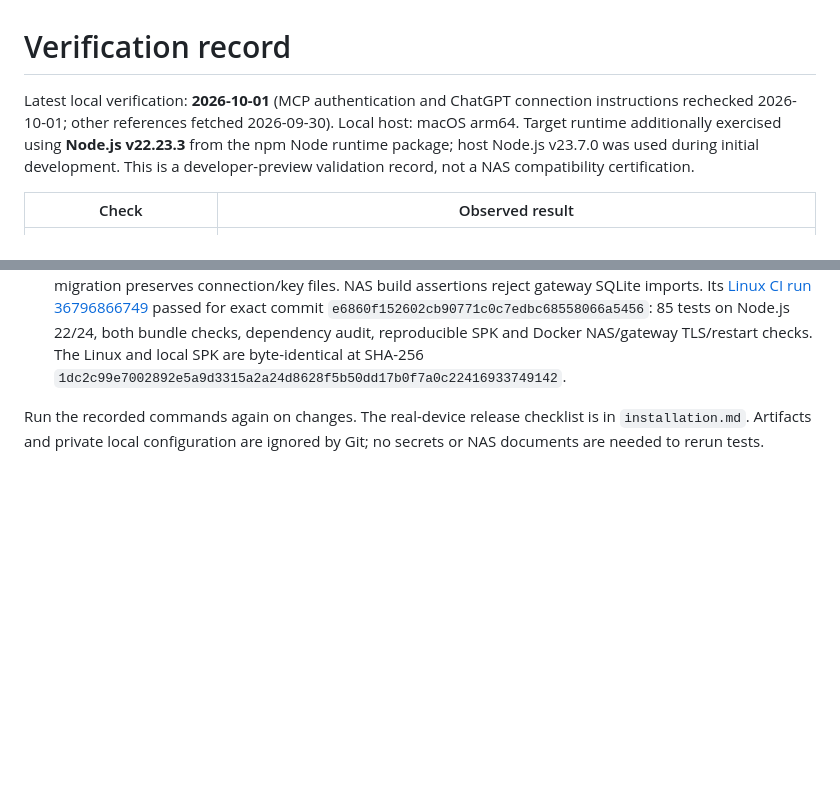
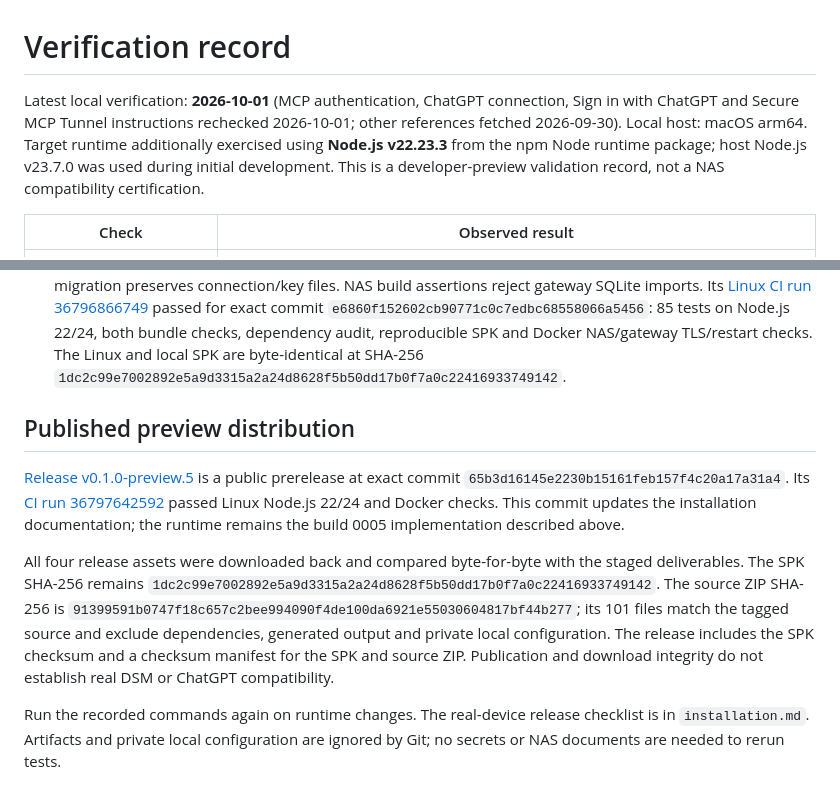
Before and after one commit to sammkoo/synology-nas-connector, a Markdown page: docs/verification.md, 2 parts joined by grey strips. GitHub-like rendering; blank space fills up the shorter version.

```diff
--- a/docs/verification.md
+++ b/docs/verification.md
@@ -1,6 +1,6 @@
 # Verification record
 
-Latest local verification: **2026-10-01** (MCP authentication and ChatGPT connection instructions rechecked 2026-10-01; other references fetched 2026-09-30). Local host: macOS arm64. Target runtime additionally exercised using **Node.js v22.23.3** from the npm Node runtime package; host Node.js v23.7.0 was used during initial development. This is a developer-preview validation record, not a NAS compatibility certification.
+Latest local verification: **2026-10-01** (MCP authentication, ChatGPT connection, Sign in with ChatGPT and Secure MCP Tunnel instructions rechecked 2026-10-01; other references fetched 2026-09-30). Local host: macOS arm64. Target runtime additionally exercised using **Node.js v22.23.3** from the npm Node runtime package; host Node.js v23.7.0 was used during initial development. This is a developer-preview validation record, not a NAS compatibility certification.
 
 | Check | Observed result |
 | --- | --- |
@@ -38,4 +38,10 @@ Latest local verification: **2026-10-01** (MCP authentication and ChatGPT connec
 
 - Build `0005` integrates NAS pairing and relay into the DSM service. `tests/connection.test.ts` adds thirteen scenarios: private-credential isolation, administrator/proof binding, real reads after restart, changed policy before/after approval, substituted issuer/key/label/roots, stale comparison proof, lost-response recovery after explicit approval, missing/replaced/unsafe identity, offline disconnect/restart revocation, issuer/key/device/nonce/timestamp signature rejection, re-pair device binding, public-only DNS/rebinding checks, TLS/redirect/response bounds, expected device ID and signed management routing. Package migration preserves connection/key files. NAS build assertions reject gateway SQLite imports. Its [Linux CI run 36796866749](https://github.com/sammkoo/synology-nas-connector/actions/runs/36796866749) passed for exact commit `e6860f152602cb90771c0c7edbc68558066a5456`: 85 tests on Node.js 22/24, both bundle checks, dependency audit, reproducible SPK and Docker NAS/gateway TLS/restart checks. The Linux and local SPK are byte-identical at SHA-256 `1dc2c99e7002892e5a9d3315a2a24d8628f5b50dd17b0f7a0c22416933749142`.
 
-Run the recorded commands again on changes. The real-device release checklist is in `installation.md`. Artifacts and private local configuration are ignored by Git; no secrets or NAS documents are needed to rerun tests.
+## Published preview distribution
+
+[Release v0.1.0-preview.5](https://github.com/sammkoo/synology-nas-connector/releases/tag/v0.1.0-preview.5) is a public prerelease at exact commit `65b3d16145e2230b15161feb157f4c20a17a31a4`. Its [CI run 36797642592](https://github.com/sammkoo/synology-nas-connector/actions/runs/36797642592) passed Linux Node.js 22/24 and Docker checks. This commit updates the installation documentation; the runtime remains the build 0005 implementation described above.
+
+All four release assets were downloaded back and compared byte-for-byte with the staged deliverables. The SPK SHA-256 remains `1dc2c99e7002892e5a9d3315a2a24d8628f5b50dd17b0f7a0c22416933749142`. The source ZIP SHA-256 is `91399591b0747f18c657c2bee994090f4de100da6921e55030604817bf44b277`; its 101 files match the tagged source and exclude dependencies, generated output and private local configuration. The release includes the SPK checksum and a checksum manifest for the SPK and source ZIP. Publication and download integrity do not establish real DSM or ChatGPT compatibility.
+
+Run the recorded commands again on runtime changes. The real-device release checklist is in `installation.md`. Artifacts and private local configuration are ignored by Git; no secrets or NAS documents are needed to rerun tests.
```
Also changed, not shown: docs/openai-integration.md (+15 -2 lines).
